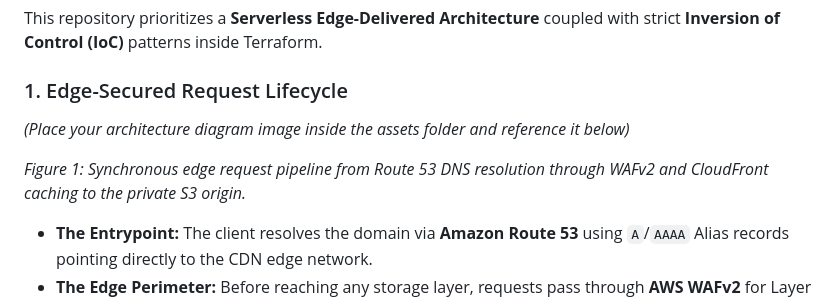
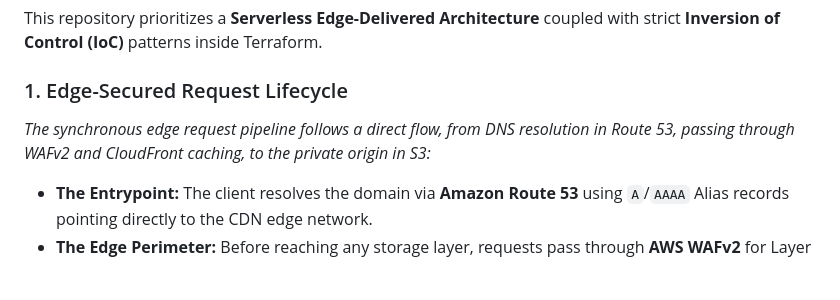
Before and after one commit to kauatwn/tf-s3-static-hosting, a Markdown page: README.md, the part around the change. GitHub-like rendering; blank space fills up the shorter version.

Commit message:
docs: refine architecture diagram description for edge request lifecycle

```diff
--- a/README.md
+++ b/README.md
@@ -152,9 +152,7 @@ This repository prioritizes a **Serverless Edge-Delivered Architecture** coupled
 
 ### 1. Edge-Secured Request Lifecycle
 
-_(Place your architecture diagram image inside the assets folder and reference it below)_
-
-_Figure 1: Synchronous edge request pipeline from Route 53 DNS resolution through WAFv2 and CloudFront caching to the private S3 origin._
+_The synchronous edge request pipeline follows a direct flow, from DNS resolution in Route 53, passing through WAFv2 and CloudFront caching, to the private origin in S3:_
 
 - **The Entrypoint:** The client resolves the domain via **Amazon Route 53** using `A`/`AAAA` Alias records pointing directly to the CDN edge network.
 - **The Edge Perimeter:** Before reaching any storage layer, requests pass through **AWS WAFv2** for Layer 7 inspection, including rate limiting and AWS Managed Rules.
```
